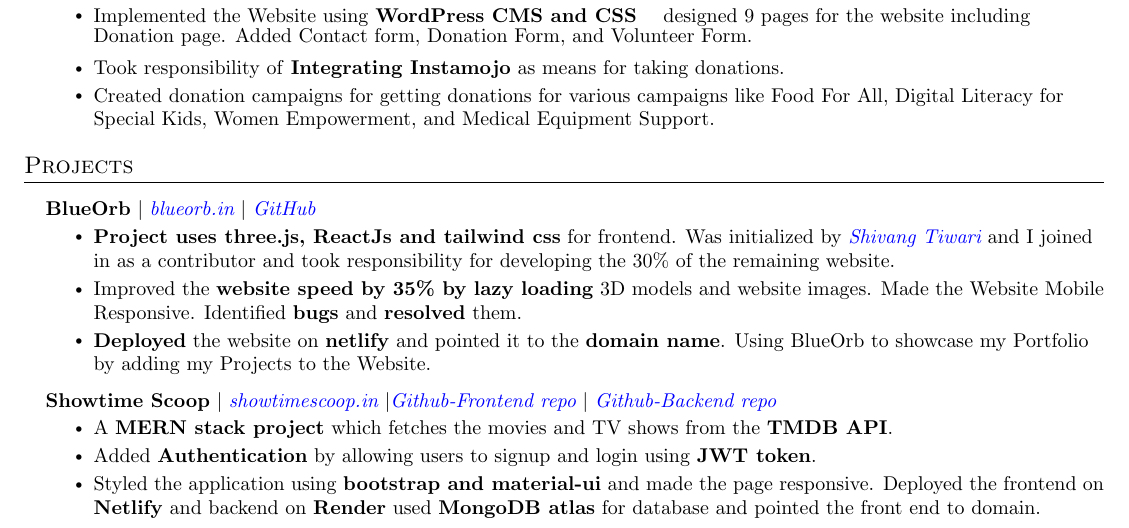
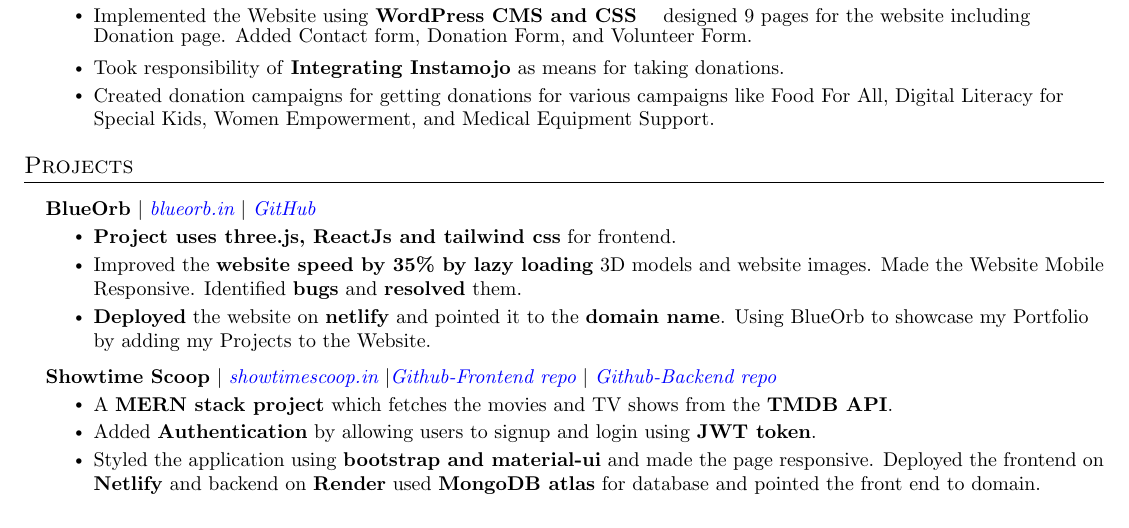
Before and after one commit to Akash-152000/resume, a LaTeX document (main.tex): part of the page, cut so that both start at the same text. Compiled offline with pdfLaTeX.

Commit message:
Update main.tex

```diff
--- a/main.tex
+++ b/main.tex
@@ -233,7 +233,7 @@
       \resumeProjectHeading
         {\textbf{BlueOrb} $|$ \emph{\href{https://blueorb.in}{\color{blue} blueorb.in}} $|$ \emph{\href{https://github.com/Akash-152000/BlueOrb}{\color{blue}GitHub}}}{}
           \resumeItemListStart
-            \resumeItem{\textbf{Project uses three.js, ReactJs and tailwind css} for frontend. Was initialized by \emph{\href{https://github.com/joelj7011}{\color{blue}Shivang Tiwari}} and I joined in as a contributor and took responsibility for developing the 30\% of the remaining website.}
+            \resumeItem{\textbf{Project uses three.js, ReactJs and tailwind css} for frontend.}
             \resumeItem{Improved the \textbf{website speed by 35\% by lazy loading}  3D models and website images. Made the Website Mobile Responsive. Identified \textbf{bugs} and \textbf{resolved} them.}
             \resumeItem{\textbf{Deployed} the website on \textbf{netlify} and pointed it to the \textbf{domain name}. Using BlueOrb to showcase my Portfolio by adding my Projects to the Website.}
           \resumeItemListEnd
```
